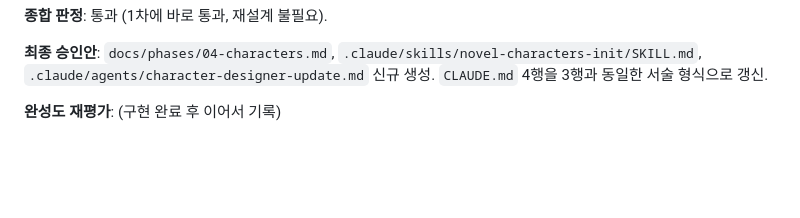
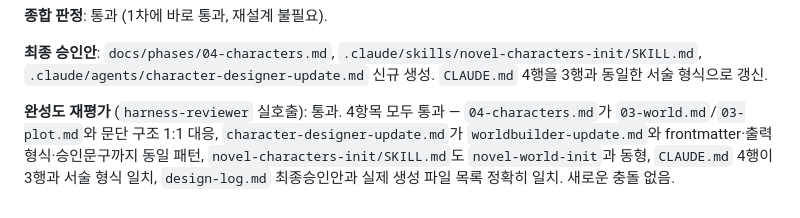
Before and after one commit to bswan0113/replyflow, a Markdown page: docs/design-log.md, the part around the change. Drawn GitHub-style; blank space fills up the shorter version.

```diff
--- a/docs/design-log.md
+++ b/docs/design-log.md
@@ -104,4 +104,4 @@
 
 **최종 승인안**: `docs/phases/04-characters.md`, `.claude/skills/novel-characters-init/SKILL.md`, `.claude/agents/character-designer-update.md` 신규 생성. `CLAUDE.md` 4행을 3행과 동일한 서술 형식으로 갱신.
 
-**완성도 재평가**: (구현 완료 후 이어서 기록)
+**완성도 재평가** (`harness-reviewer` 실호출): 통과. 4항목 모두 통과 — `04-characters.md`가 `03-world.md`/`03-plot.md`와 문단 구조 1:1 대응, `character-designer-update.md`가 `worldbuilder-update.md`와 frontmatter·출력형식·승인문구까지 동일 패턴, `novel-characters-init/SKILL.md`도 `novel-world-init`과 동형, `CLAUDE.md` 4행이 3행과 서술 형식 일치, `design-log.md` 최종승인안과 실제 생성 파일 목록 정확히 일치. 새로운 충돌 없음.
```
Also changed, not shown: CLAUDE.md (+1 -1 lines).
